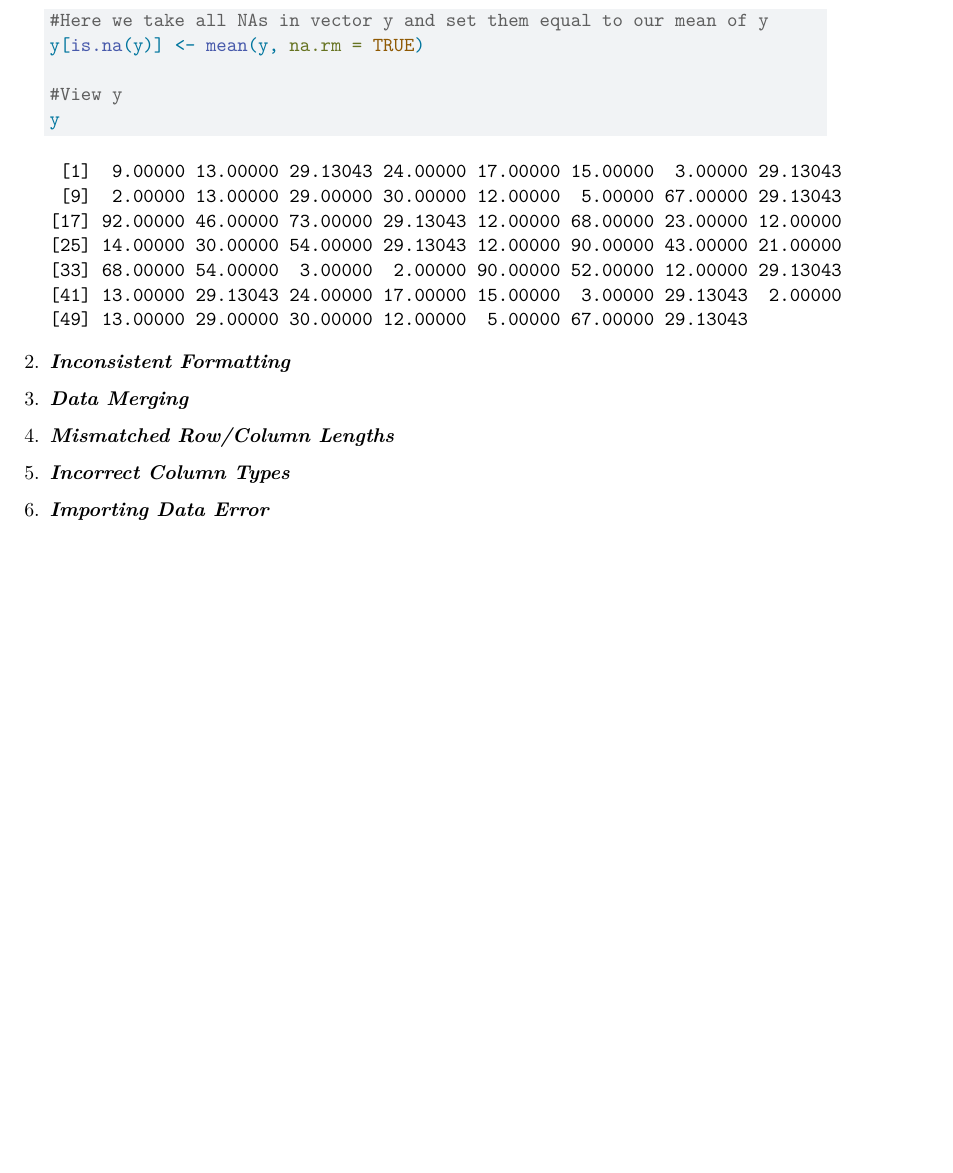
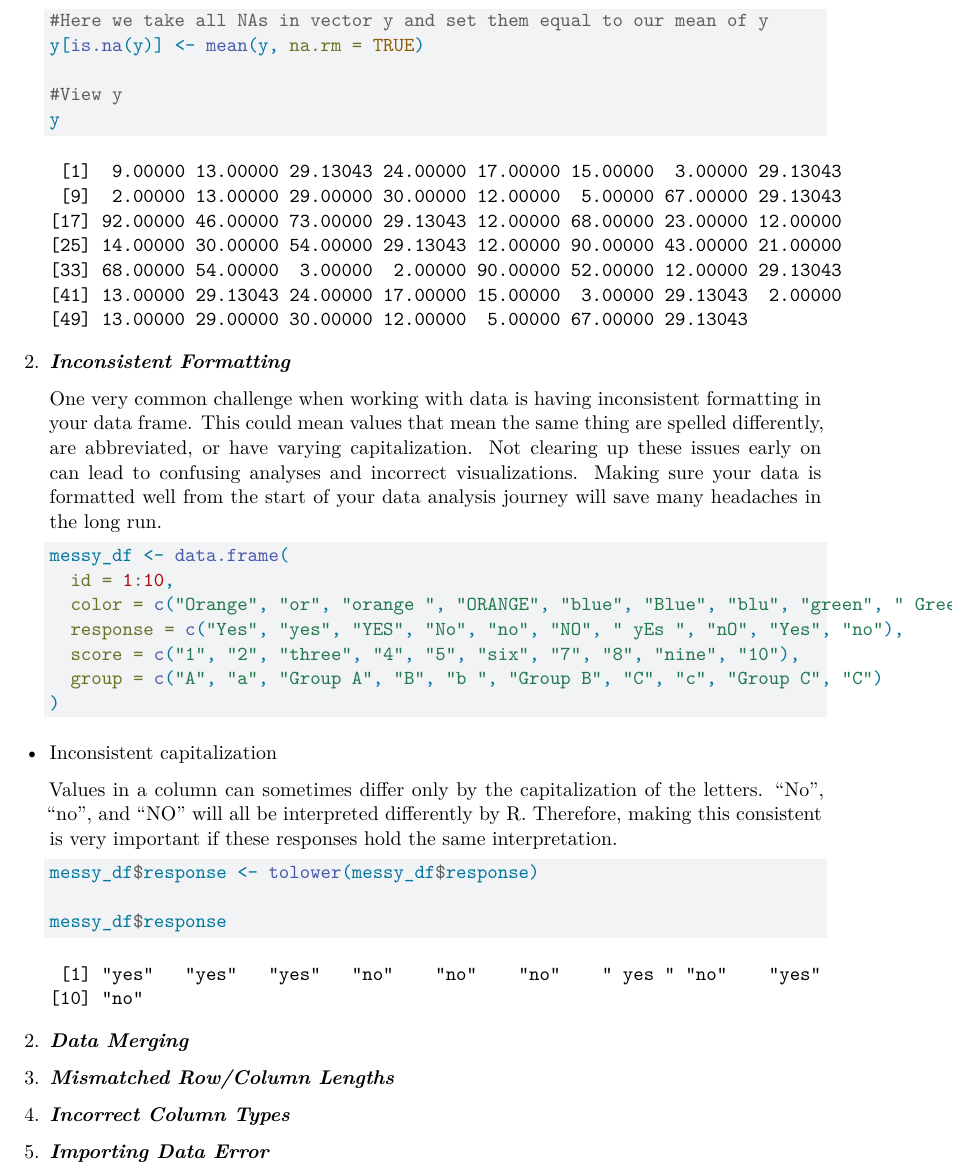
Before and after one commit to abigail-ella/Working_with_Data_SeasideChat, a Quarto document (Common-Data-Challenges.qmd): part of page 3 of 3, cut so that both start at the same text, the shorter picture padded with empty space. Rendered offline with R 4.5, knitr and Pandoc in place of Quarto, then LaTeX, with nearby package versions.

Commit message:
Messy df

````diff
--- a/Common-Data-Challenges.qmd
+++ b/Common-Data-Challenges.qmd
@@ -87,10 +87,34 @@ Here, we've narrowed down six of the more common challenges we have experienced
 
 2.  ***Inconsistent Formatting***
 
-3.  ***Data Merging***
+    One very common challenge when working with data is having inconsistent formatting in your data frame. This could mean values that mean the same thing are spelled differently, are abbreviated, or have varying capitalization. Not clearing up these issues early on can lead to confusing analyses and incorrect visualizations. Making sure your data is formatted well from the start of your data analysis journey will save many headaches in the long run.
 
-4.  ***Mismatched Row/Column Lengths***
+    ```{r}
+    messy_df <- data.frame(
+      id = 1:10,
+      color = c("Orange", "or", "orange ", "ORANGE", "blue", "Blue", "blu", "green", " Green", "green"),
+      response = c("Yes", "yes", "YES", "No", "no", "NO", " yEs ", "nO", "Yes", "no"),
+      score = c("1", "2", "three", "4", "5", "six", "7", "8", "nine", "10"),
+      group = c("A", "a", "Group A", "B", "b ", "Group B", "C", "c", "Group C", "C")
+    )
 
-5.  ***Incorrect Column Types***
+    ```
 
-6.  ***Importing Data Error***
+-   Inconsistent capitalization
+
+    Values in a column can sometimes differ only by the capitalization of the letters. "No", "no", and "NO" will all be interpreted differently by R. Therefore, making this consistent is very important if these responses hold the same interpretation.
+
+    ```{r}
+    #| output: TRUE
+    messy_df$response <- tolower(messy_df$response)
+
+    messy_df$response
+    ```
+
+2.  ***Data Merging***
+
+3.  ***Mismatched Row/Column Lengths***
+
+4.  ***Incorrect Column Types***
+
+5.  ***Importing Data Error***
````
